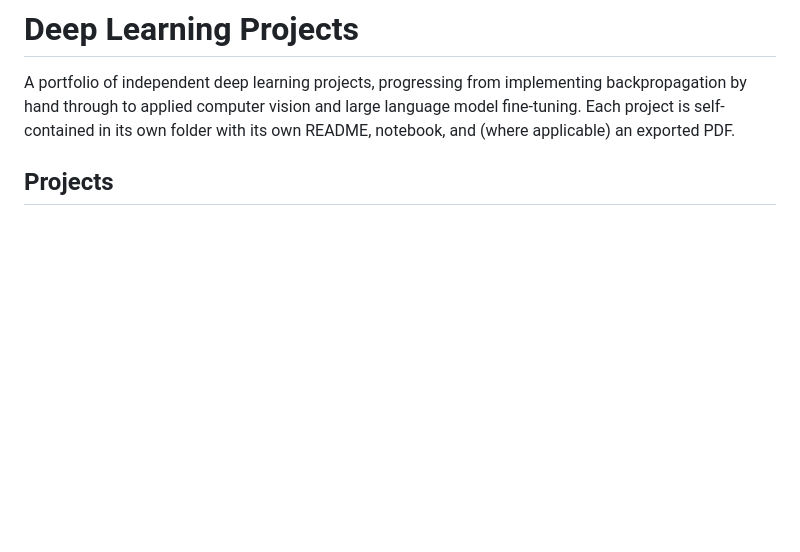
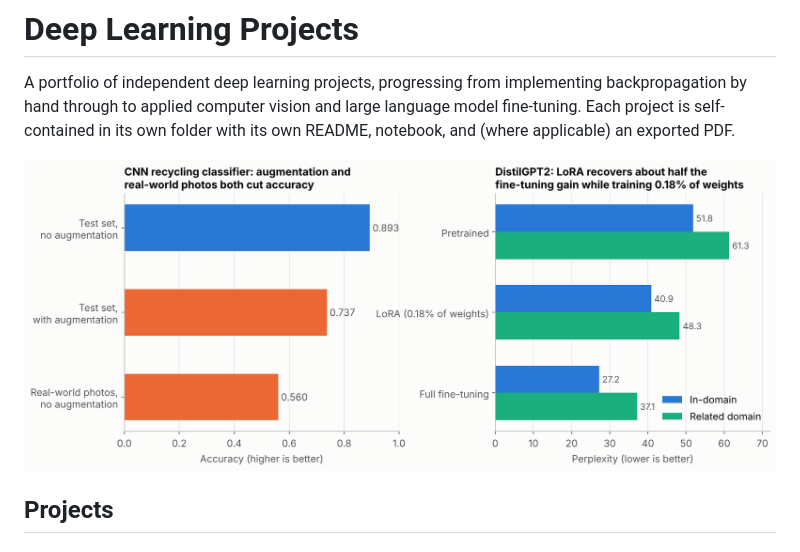
Before and after one commit to tinak25/deep-learning-projects, a Markdown page: README.md, the part around the change. Drawn GitHub-style; pictures changed too: images/results_summary.png (added); blank space fills up the shorter version.

Commit message:
Add results chart to README, rename notebooks

```diff
--- a/README.md
+++ b/README.md
@@ -1,6 +1,8 @@
 # Deep Learning Projects
 
 A portfolio of independent deep learning projects, progressing from implementing backpropagation by hand through to applied computer vision and large language model fine-tuning. Each project is self-contained in its own folder with its own README, notebook, and (where applicable) an exported PDF.
+
+![Results at a glance: CNN accuracy and DistilGPT2 perplexity](images/results_summary.png)
 
 ## Projects
 
```
Also changed, not shown: 03-recycling-image-cnn-classification/README.md (+2 -2 lines), 04-distilgpt2-lora-finetuning/README.md (+2 -2 lines), 8 other files.
